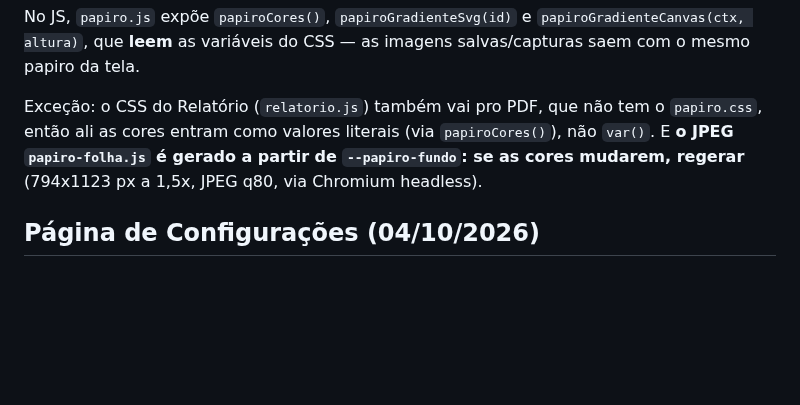
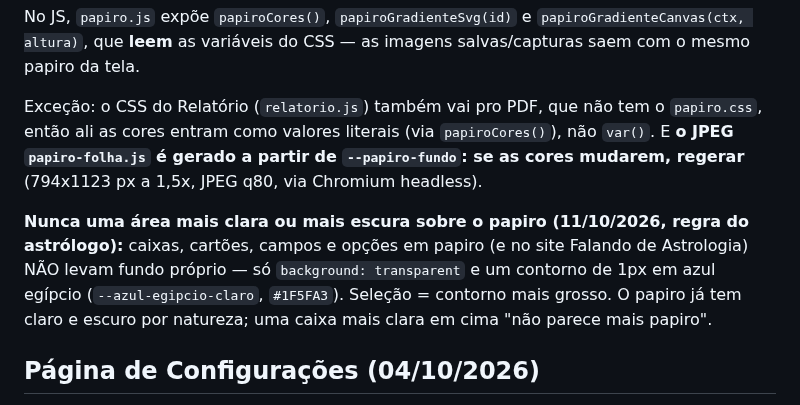
Before and after one commit to astrohellenic/astrohellenic.github.io, a Markdown page: CLAUDE.md, the part around the change. Rendered like a GitHub page; blank space fills up the shorter version.

Commit message:
CLAUDE.md: papiro nunca com área mais clara/escura, só contorno azul egípcio
Co-Authored-By: Claude Sonnet 5.5 <noreply@anthropic.com>
Claude-Session: https://claude.ai/code/session_01GjvGXg7X2n4Q6Vp4DFtmQJ

```diff
--- a/CLAUDE.md
+++ b/CLAUDE.md
@@ -696,6 +696,10 @@ Exceção: o CSS do Relatório (`relatorio.js`) também vai pro PDF, que não te
 `--papiro-fundo`: se as cores mudarem, regerar** (794x1123 px a 1,5x, JPEG
 q80, via Chromium headless).
 
+**Nunca uma área mais clara ou mais escura sobre o papiro (11/10/2026, regra do astrólogo):** caixas, cartões, campos e opções em papiro (e no site
+Falando de Astrologia) NÃO levam fundo próprio — só `background: transparent` e um contorno de 1px em azul egípcio (`--azul-egipcio-claro`, `#1F5FA3`).
+Seleção = contorno mais grosso. O papiro já tem claro e escuro por natureza; uma caixa mais clara em cima "não parece mais papiro".
+
 ## Página de Configurações (04/10/2026)
 
 As configurações **não ficam mais no menu lateral** (estreito, uma tela por
```
